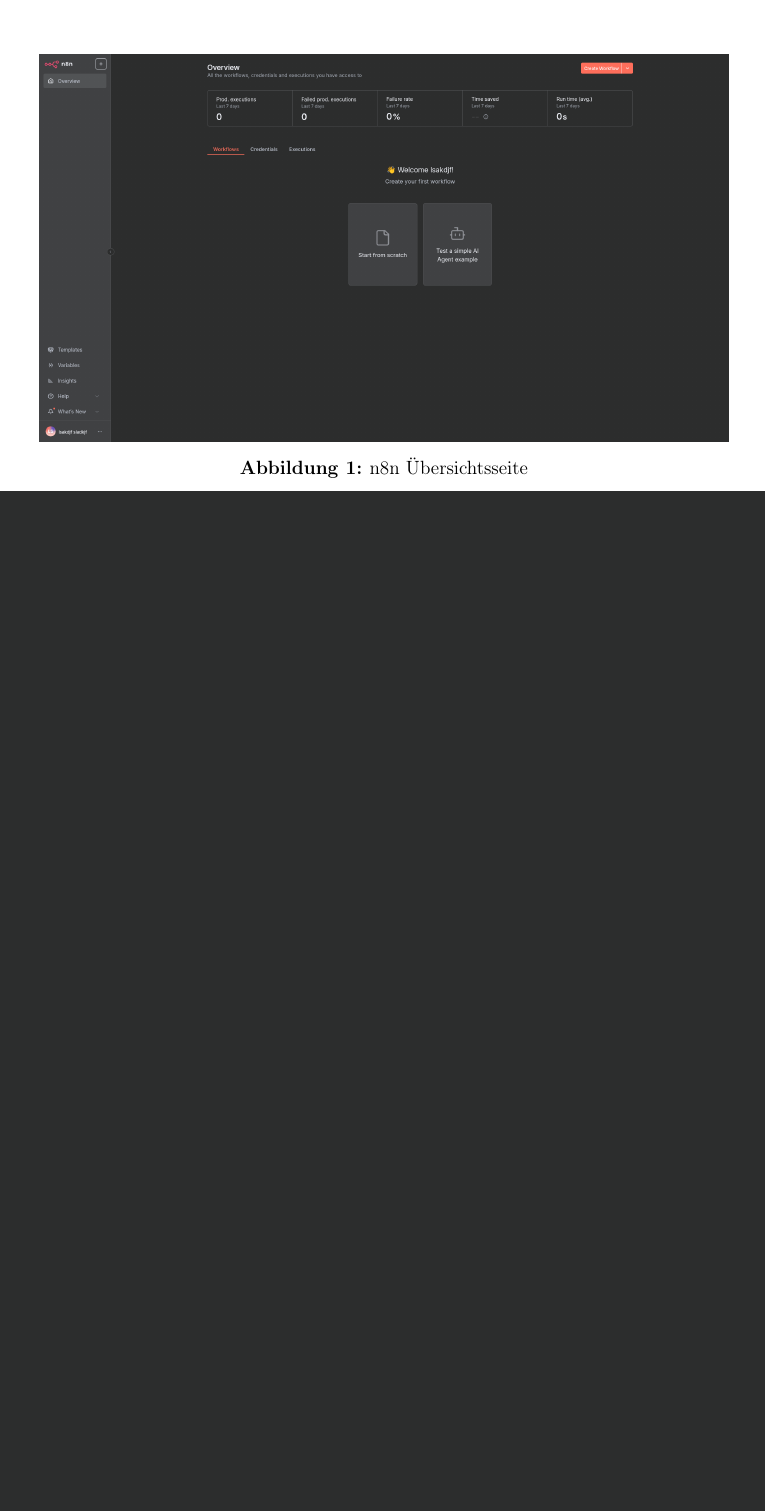
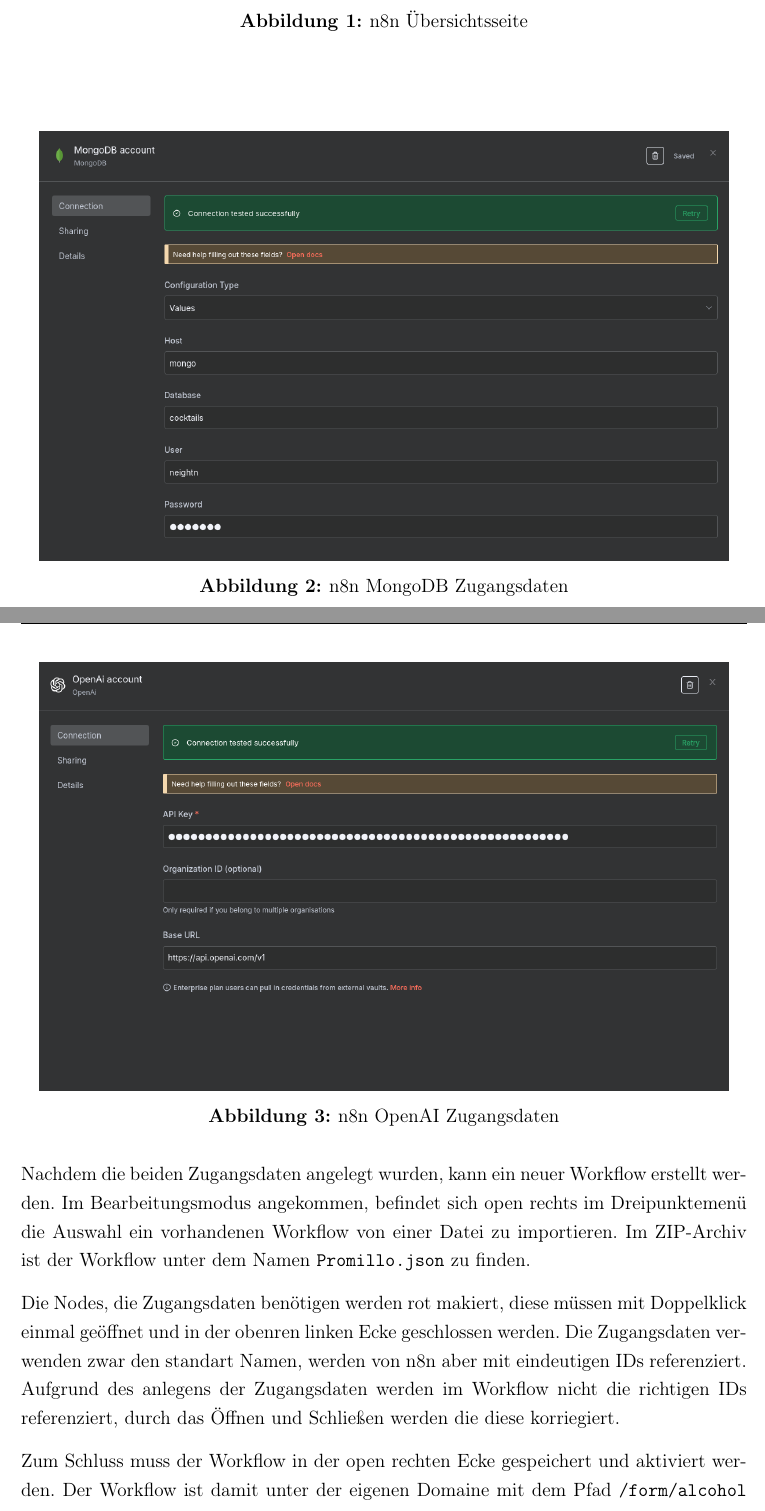
Before and after one commit to Squad-Mandalore/Promillo, a LaTeX document (cookbook/main.tex, which reads cookbook/sec/03-cook.tex): part of page 5 of 5 before the commit and two parts of pages 5 and 6 of 7 after it, the two joined at a grey line, cut so that both start at the same text, the shorter picture padded with empty space. Compiled offline with pdfLaTeX.

Commit message:
docs: update cookbook

```diff
--- a/cookbook/sec/03-cook.tex
+++ b/cookbook/sec/03-cook.tex
@@ -47,0 +52,5 @@
+\begin{figure}
+    \begin{center}
+        \includegraphics[width=0.95\textwidth]{images/n8n_mongo_creds.png}
+    \end{center}
+    \caption{n8n MongoDB Zugangsdaten}\label{fig:n8n_mongo_creds}
@@ -47,0 +62,11 @@
+\begin{figure}
+    \begin{center}
+        \includegraphics[width=0.95\textwidth]{images/n8n_openai_creds.png}
+    \end{center}
+    \caption{n8n OpenAI Zugangsdaten}\label{fig:n8n_openai_creds}
+\end{figure}
+
+Nachdem die beiden Zugangsdaten angelegt wurden, kann ein neuer Workflow erstellt werden. Im
+Bearbeitungsmodus angekommen, befindet sich open rechts im Dreipunktemenü die Auswahl ein
+vorhandenen Workflow von einer Datei zu importieren. Im ZIP-Archiv ist der Workflow unter dem Namen
+\verb|Promillo.json| zu finden.
@@ -48 +79,12 @@
+\end{figure}
+
+Die Nodes, die Zugangsdaten benötigen werden rot makiert, diese müssen mit Doppelklick einmal
+geöffnet und in der obenren linken Ecke geschlossen werden. Die Zugangsdaten verwenden zwar den
+standart Namen, werden von n8n aber mit eindeutigen IDs referenziert. Aufgrund des anlegens der
+Zugangsdaten werden im Workflow nicht die richtigen IDs referenziert, durch das Öffnen und Schließen
+werden die diese korriegiert.
+
+Zum Schluss muss der Workflow in der open rechten Ecke gespeichert und aktiviert werden. Der
+Workflow ist damit unter der eigenen Domaine mit dem Pfad \verb|/form/alcohol| erreichbar.
+
 % section Cook (end)
```
Also changed, not shown: cookbook/Promillo.pdf, cookbook/images/n8n_import.png (added), cookbook/images/n8n_mongo_creds.png (added), cookbook/images/n8n_openai_creds.png (added), cookbook/sec/03-cook.tex (17 more changed lines), 2 other files.
